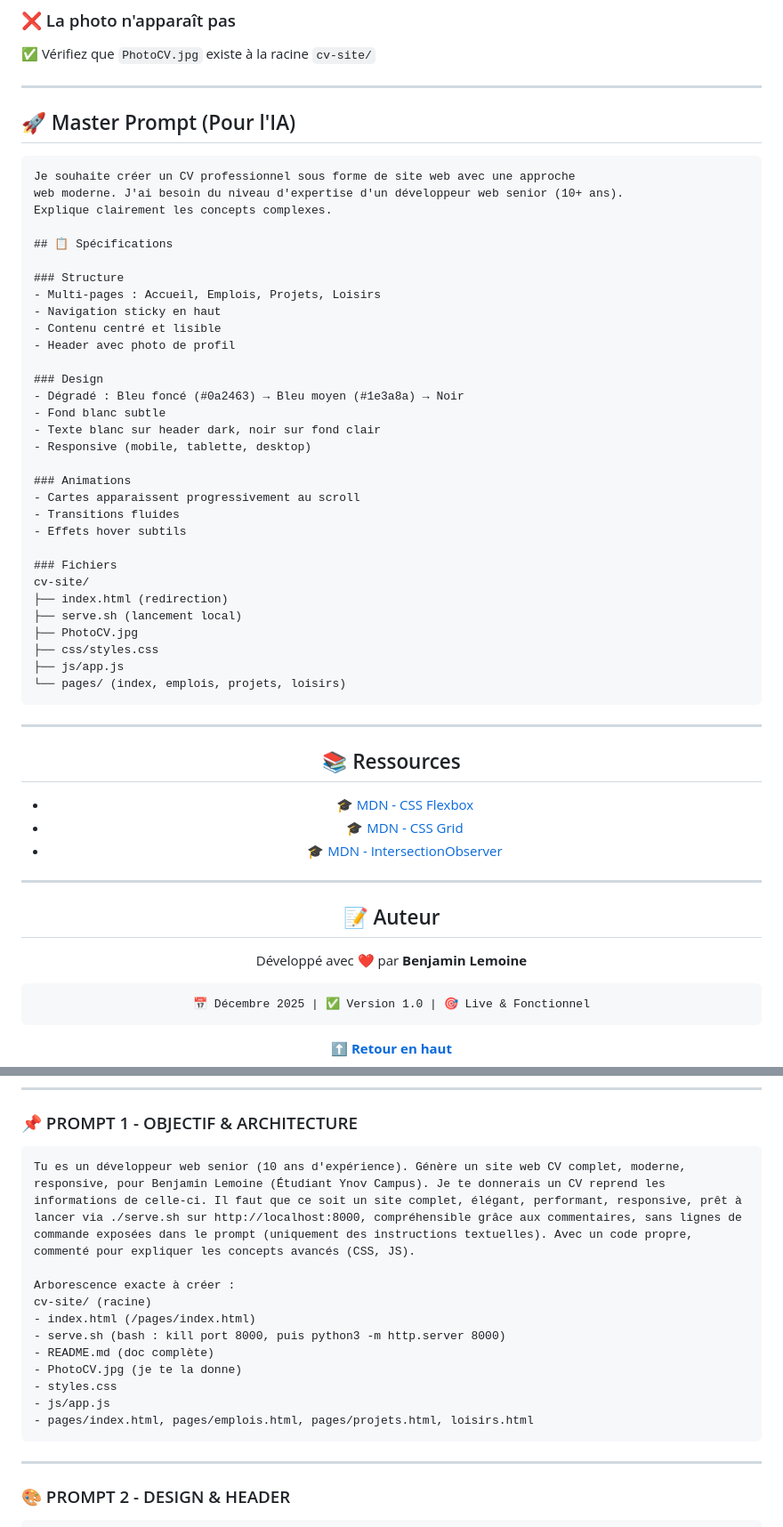
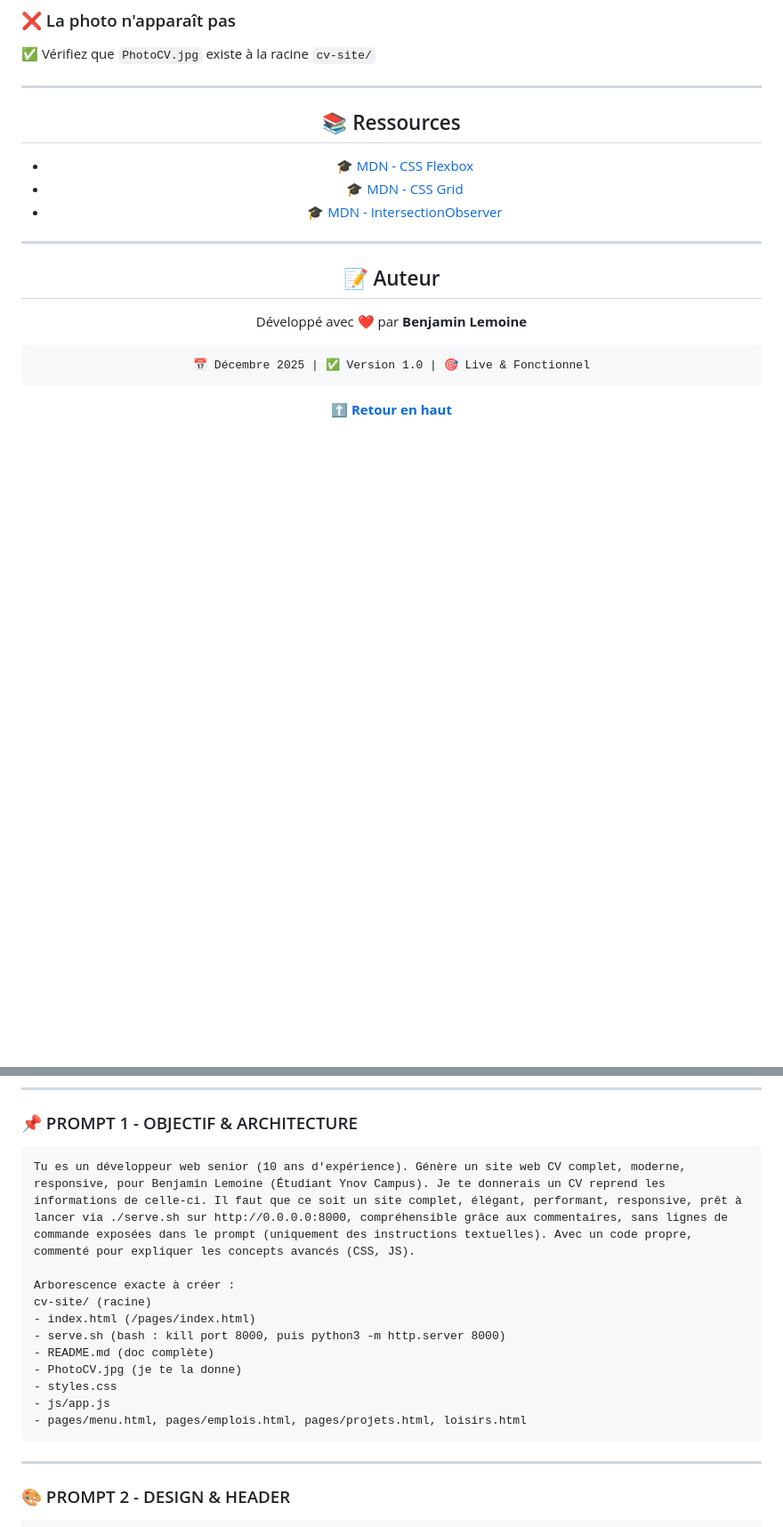
Before and after one commit to IAGENYNOVB1/Benjamin, a Markdown page: cv-site/README.md, 2 parts joined by grey strips. Shown at 89% size. Rendered like a GitHub page; blank space fills up the shorter version.

Commit message:
modify the readme with the onrender hebergeur

````diff
--- a/cv-site/README.md
+++ b/cv-site/README.md
@@ -259,44 +250,6 @@ python3 -m http.server 8000 --bind 127.0.0.1
 
 ---
 
-## 🚀 Master Prompt (Pour l'IA)
-
-```
-Je souhaite créer un CV professionnel sous forme de site web avec une approche
-web moderne. J'ai besoin du niveau d'expertise d'un développeur web senior (10+ ans).
-Explique clairement les concepts complexes.
-
-## 📋 Spécifications
-
-### Structure
-- Multi-pages : Accueil, Emplois, Projets, Loisirs
-- Navigation sticky en haut
-- Contenu centré et lisible
-- Header avec photo de profil
-
-### Design
-- Dégradé : Bleu foncé (#0a2463) → Bleu moyen (#1e3a8a) → Noir
-- Fond blanc subtle
-- Texte blanc sur header dark, noir sur fond clair
-- Responsive (mobile, tablette, desktop)
-
-### Animations
-- Cartes apparaissent progressivement au scroll
-- Transitions fluides
-- Effets hover subtils
-
-### Fichiers
-cv-site/
-├── index.html (redirection)
-├── serve.sh (lancement local)
-├── PhotoCV.jpg
-├── css/styles.css
-├── js/app.js
-└── pages/ (index, emplois, projets, loisirs)
-```
-
----
-
 <div align="center">
 
 ## 📚 Ressources
@@ -330,7 +283,7 @@ Ces prompts permettent de recréer le site complet en donnant des instructions c
 ### 📌 PROMPT 1 - OBJECTIF & ARCHITECTURE
 
 ```
-Tu es un développeur web senior (10 ans d'expérience). Génère un site web CV complet, moderne, responsive, pour Benjamin Lemoine (Étudiant Ynov Campus). Je te donnerais un CV reprend les informations de celle-ci. Il faut que ce soit un site complet, élégant, performant, responsive, prêt à lancer via ./serve.sh sur http://localhost:8000, compréhensible grâce aux commentaires, sans lignes de commande exposées dans le prompt (uniquement des instructions textuelles). Avec un code propre, commenté pour expliquer les concepts avancés (CSS, JS).
+Tu es un développeur web senior (10 ans d'expérience). Génère un site web CV complet, moderne, responsive, pour Benjamin Lemoine (Étudiant Ynov Campus). Je te donnerais un CV reprend les informations de celle-ci. Il faut que ce soit un site complet, élégant, performant, responsive, prêt à lancer via ./serve.sh sur http://0.0.0.0:8000, compréhensible grâce aux commentaires, sans lignes de commande exposées dans le prompt (uniquement des instructions textuelles). Avec un code propre, commenté pour expliquer les concepts avancés (CSS, JS).
 
 Arborescence exacte à créer :
 cv-site/ (racine)
@@ -340,7 +293,7 @@ cv-site/ (racine)
 - PhotoCV.jpg (je te la donne)
 - styles.css
 - js/app.js
-- pages/index.html, pages/emplois.html, pages/projets.html, loisirs.html
+- pages/menu.html, pages/emplois.html, pages/projets.html, loisirs.html
 ```
 
 ---
````
Also changed, not shown: other parts of cv-site/README.md (+18 -29 lines).
